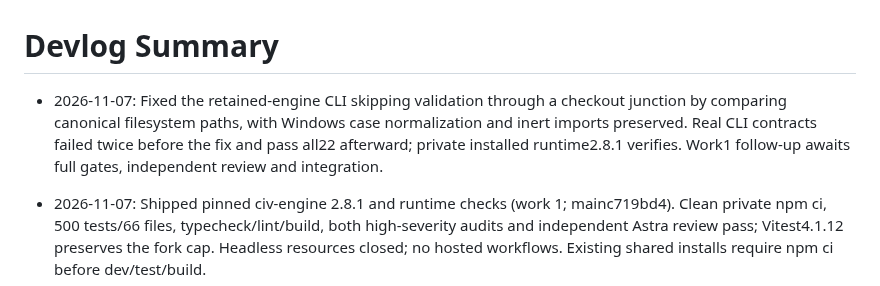
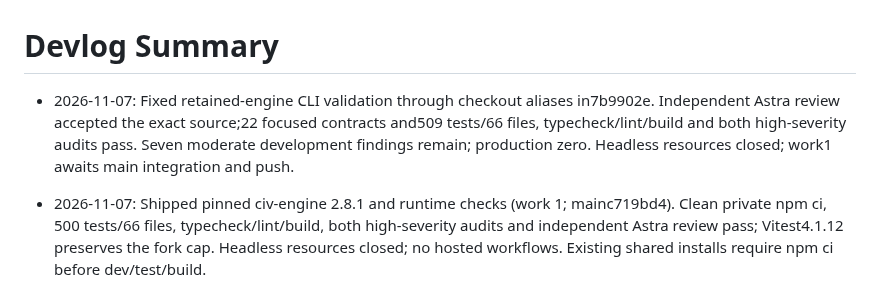
Before and after one commit to yanfengliu/farm, a Markdown page: docs/devlog/summary.md, the part around the change. Rendered like a GitHub page.

Commit message:
Record Farm guard follow-up gate acceptance

```diff
--- a/docs/devlog/summary.md
+++ b/docs/devlog/summary.md
@@ -1,6 +1,6 @@
 # Devlog Summary
 
-- 2026-11-07: Fixed the retained-engine CLI skipping validation through a checkout junction by comparing canonical filesystem paths, with Windows case normalization and inert imports preserved. Real CLI contracts failed twice before the fix and pass all22 afterward; private installed runtime2.8.1 verifies. Work1 follow-up awaits full gates, independent review and integration.
+- 2026-11-07: Fixed retained-engine CLI validation through checkout aliases in7b9902e. Independent Astra review accepted the exact source;22 focused contracts and509 tests/66 files, typecheck/lint/build and both high-severity audits pass. Seven moderate development findings remain; production zero. Headless resources closed; work1 awaits main integration and push.
 
 - 2026-11-07: Shipped pinned civ-engine 2.8.1 and runtime checks (work 1; mainc719bd4). Clean private npm ci, 500 tests/66 files, typecheck/lint/build, both high-severity audits and independent Astra review pass; Vitest4.1.12 preserves the fork cap. Headless resources closed; no hosted workflows. Existing shared installs require npm ci before dev/test/build.
 
```
Also changed, not shown: 2 other files.
